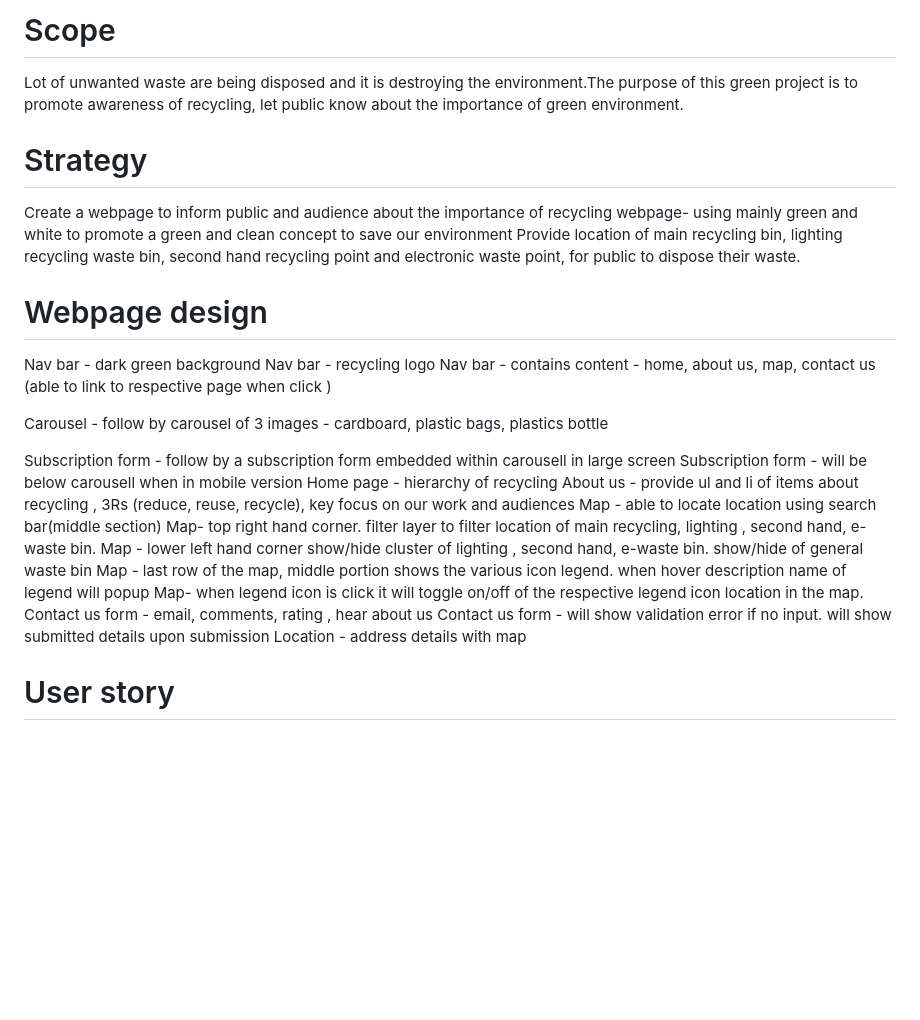
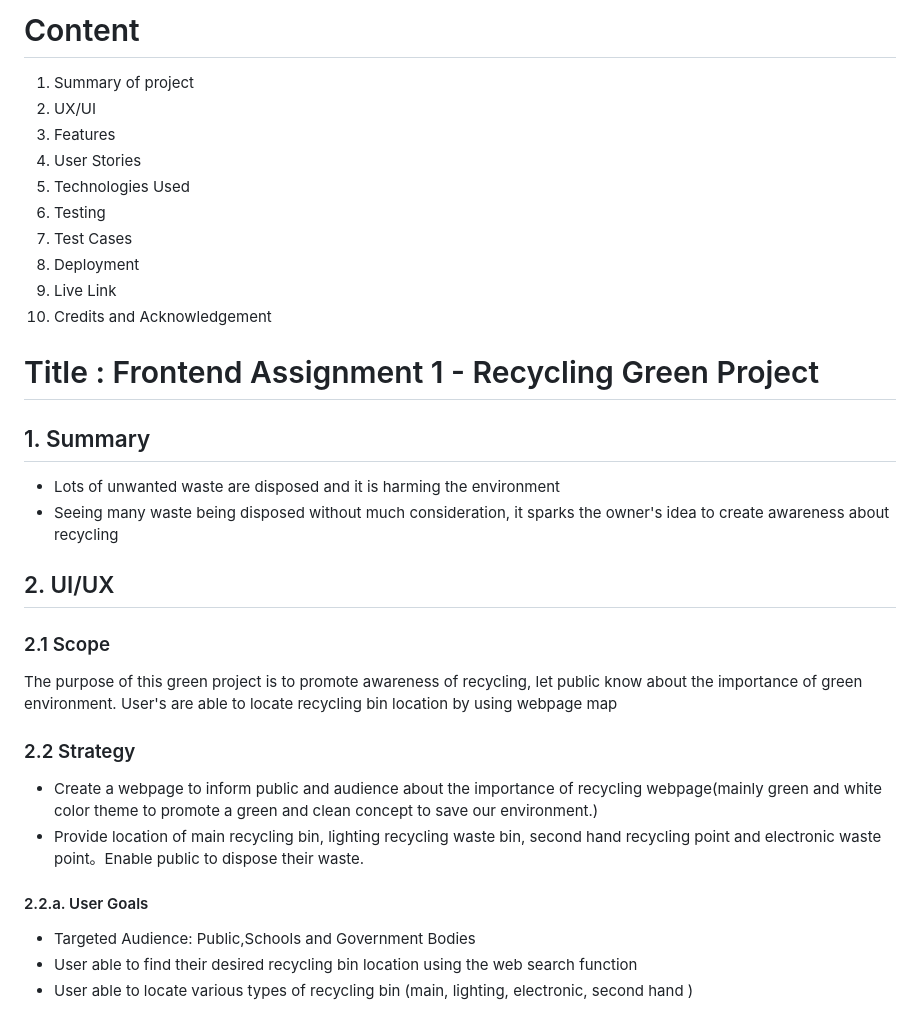
Before and after one commit to xunne899/tgc16-project-1, a Markdown page: README.md, the part around the change printed below. Rendered like a GitHub page; blank space fills up the shorter version.

```diff
--- a/README.md
+++ b/README.md
@@ -1,31 +1,37 @@
 
-# Scope
-Lot of unwanted waste are being disposed and it is destroying the environment.The purpose of this green project is to promote awareness of recycling, let public know about the importance of green environment.
 
-# Strategy
-Create a webpage to inform public and audience about the importance of recycling
-webpage- using mainly green and white to promote a green and clean concept to save our environment
-Provide location of main recycling bin, lighting recycling waste bin, second hand recycling point and electronic waste point, for public to dispose their waste.
+# Content
+1. Summary of project
+2. UX/UI
+3. Features
+4. User Stories
+5. Technologies Used
+6. Testing
+7. Test Cases
+8. Deployment
+9. Live Link
+10. Credits and Acknowledgement
 
-# Webpage design
+# Title : Frontend Assignment 1 - Recycling Green Project
 
-Nav bar - dark green background
-Nav bar - recycling logo
-Nav bar - contains content - home, about us, map, contact us (able to link to respective page when click )
+## 1. Summary
+* Lots of unwanted waste are disposed and it is harming the environment
+* Seeing many waste being disposed without much consideration, it sparks the owner's idea to create awareness about recycling
 
-Carousel - follow by carousel of 3 images - cardboard, plastic bags, plastics bottle
 
-Subscription form - follow by a subscription form embedded within carousell in large screen
-Subscription form - will be below carousell when in mobile version
-Home page - hierarchy of recycling
-About us - provide ul and li of items about recycling , 3Rs (reduce, reuse, recycle), key focus on our work and audiences
-Map - able to locate location using search bar(middle section)
-Map- top right hand corner. filter layer to filter location of main recycling, lighting , second hand, e-waste bin.
-Map - lower left hand corner show/hide cluster of  lighting , second hand, e-waste bin. show/hide of general waste bin
-Map - last row of the map, middle portion shows the various icon legend. when hover description name of legend will popup
-Map- when legend icon is click it will toggle on/off of the respective legend icon location in the map.
-Contact us form - email, comments, rating , hear about us
-Contact us form - will show validation error if no input. will show submitted details upon submission
-Location - address details with map
 
-# User story
+## 2. UI/UX
+
+### 2.1 Scope
+The purpose of this green project is to promote awareness of recycling, let public know about the importance of green environment. User's are able to locate recycling bin location by using webpage map
+
+### 2.2 Strategy
+* Create a webpage to inform public and audience about the importance of recycling
+webpage(mainly green and white color theme to promote a green and clean concept to save our environment.)
+* Provide location of main recycling bin, lighting recycling waste bin, second hand recycling point and electronic waste point。Enable public to dispose their waste.
+
+#### 2.2.a. User Goals
+* Targeted Audience: Public,Schools and Government Bodies
+* User able to find their desired recycling bin location using the web search function
+* User able to locate various types of recycling bin (main, lighting, electronic, second hand )
+
```
Also changed, not shown: other parts of README.md (+74 -7 lines), images/skeleton.png (added), images/structure_webpage.png (added), 1 other file.
